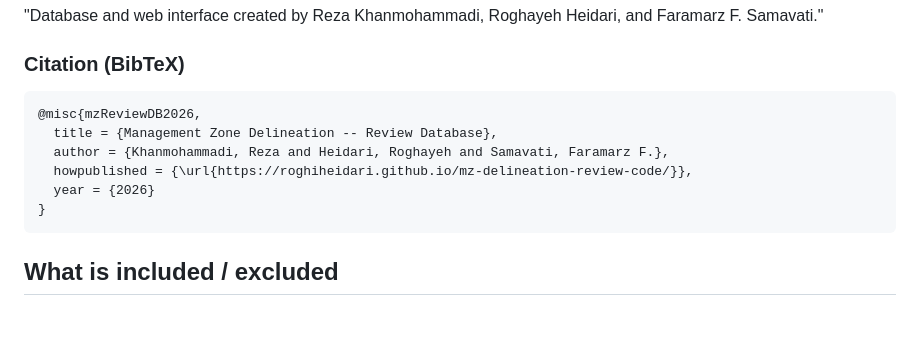
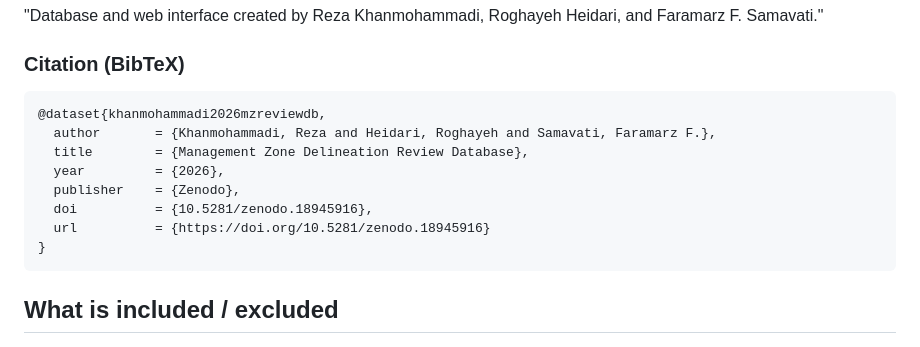
Before and after one commit to roghiheidari/mz-delineation-review-code, a Markdown page: README.md, the part around the change. Drawn GitHub-style; blank space fills up the shorter version.

Commit message:
Revise citation to include Zenodo dataset information
Updated citation format in README.md to include dataset details.

````diff
--- a/README.md
+++ b/README.md
@@ -42,11 +42,13 @@ This repository also hosts a lightweight, reviewer-facing database website (GitH
 ### Citation (BibTeX)
 
 ```bibtex
-@misc{mzReviewDB2026,
-  title = {Management Zone Delineation -- Review Database},
-  author = {Khanmohammadi, Reza and Heidari, Roghayeh and Samavati, Faramarz F.},
-  howpublished = {\url{https://roghiheidari.github.io/mz-delineation-review-code/}},
-  year = {2026}
+@dataset{khanmohammadi2026mzreviewdb,
+  author       = {Khanmohammadi, Reza and Heidari, Roghayeh and Samavati, Faramarz F.},
+  title        = {Management Zone Delineation Review Database},
+  year         = {2026},
+  publisher    = {Zenodo},
+  doi          = {10.5281/zenodo.18945916},
+  url          = {https://doi.org/10.5281/zenodo.18945916}
 }
 ```
 
````
